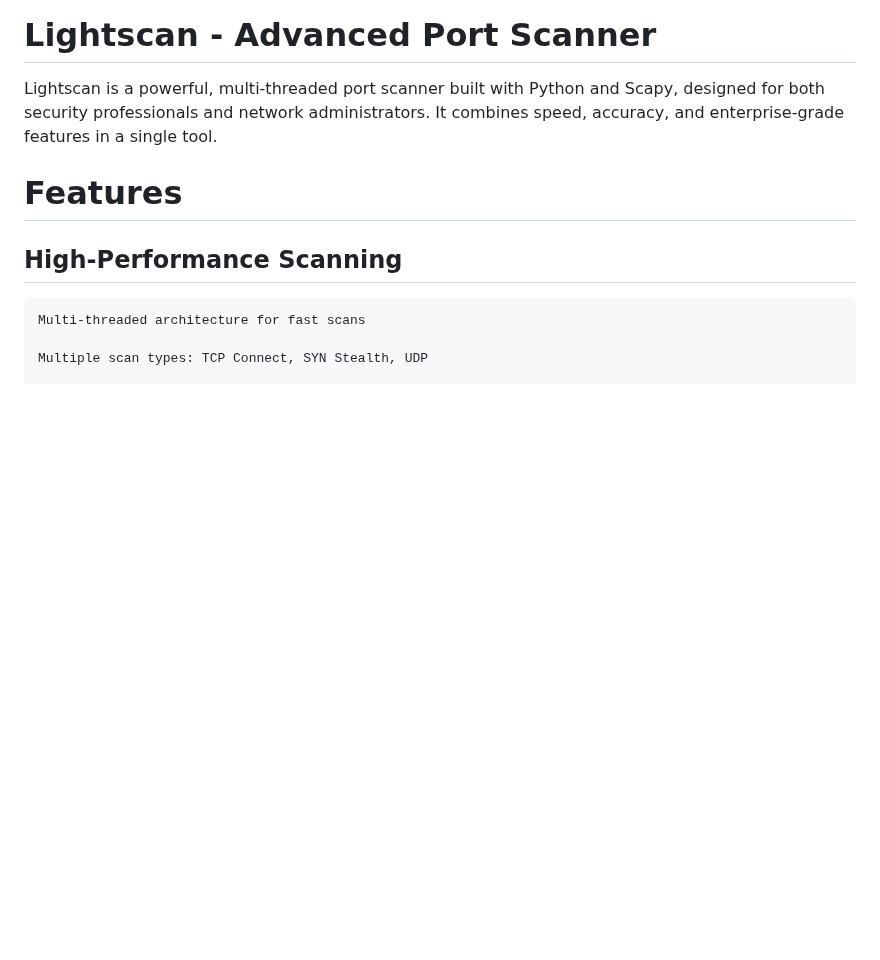
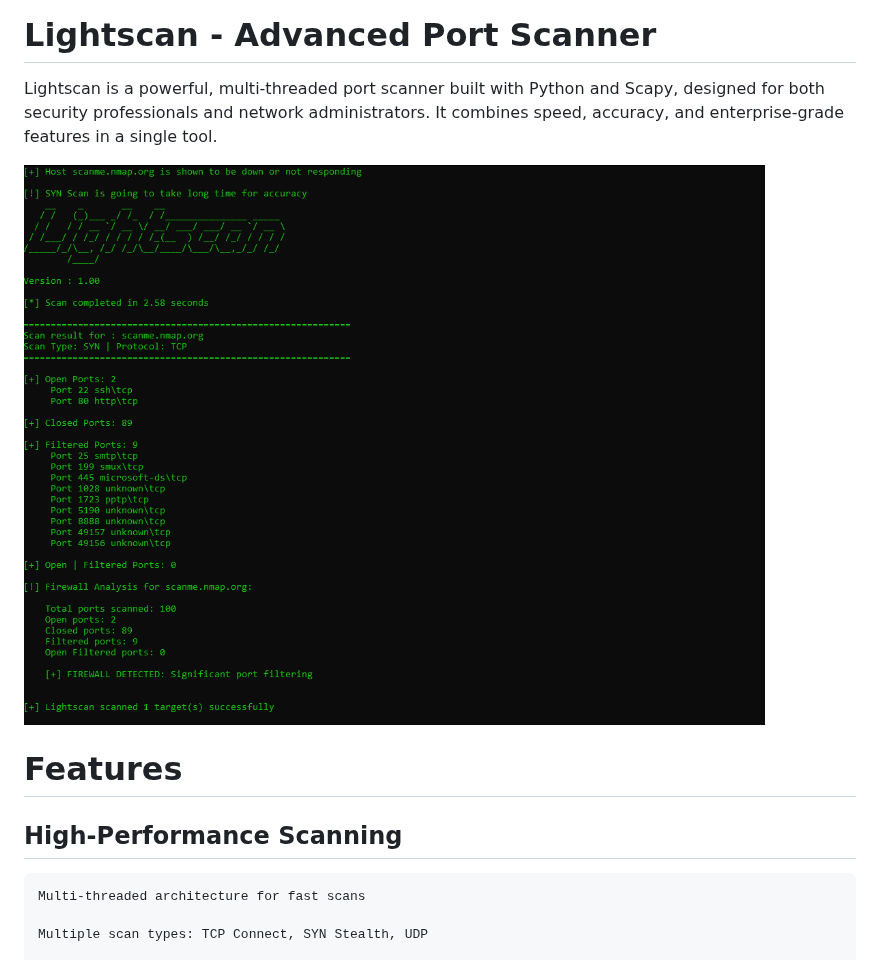
Before and after one commit to adamboulaaz92-jpg/Light-Scan, a Markdown page: README.md, the part around the change. GitHub-like rendering; blank space fills up the shorter version.

```diff
--- a/README.md
+++ b/README.md
@@ -4,6 +4,8 @@
 
 
 Lightscan is a powerful, multi-threaded port scanner built with Python and Scapy, designed for both security professionals and network administrators. It combines speed, accuracy, and enterprise-grade features in a single tool.
+
+![](Light-Scan-Result.png)
 
 # Features
 
```
